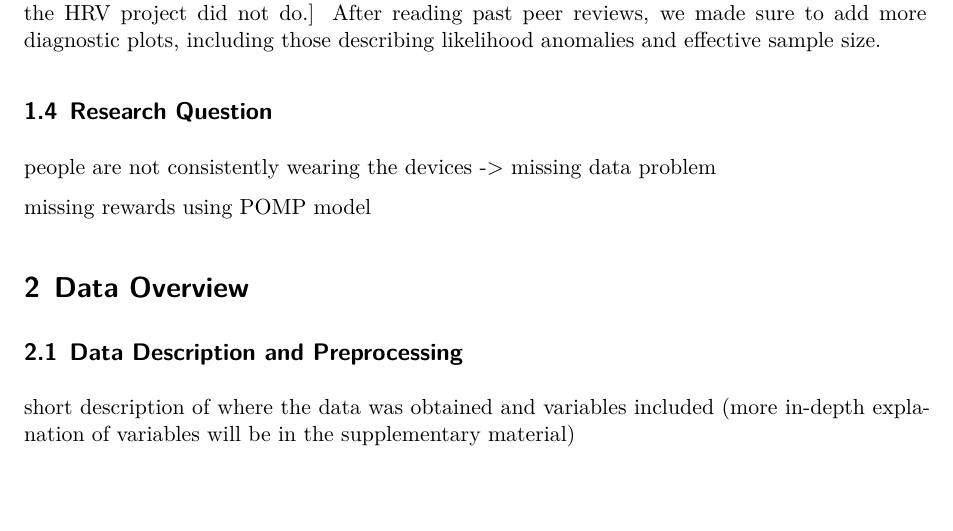
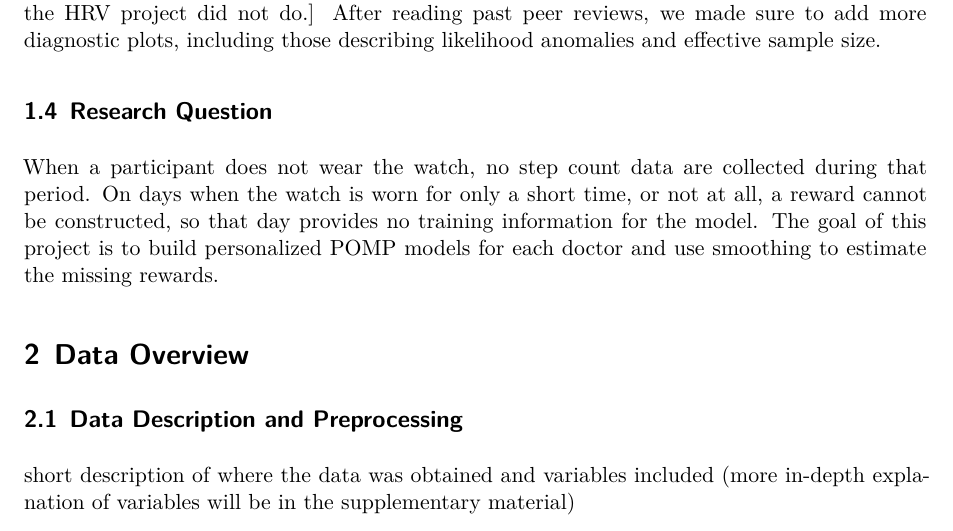
Before and after one commit to rgu6/STATS-531-Final-Project, a Quarto document (finalreport.qmd): part of page 2 of 6, cut so that both start at the same text, the shorter picture padded with empty space. Rendered offline with R 4.5, knitr and Pandoc in place of Quarto, then LaTeX, with nearby package versions.

Commit message:
Update research question section

```diff
--- a/finalreport.qmd
+++ b/finalreport.qmd
@@ -66,9 +66,7 @@ Both projects face the same issue of missing data. The HRV project pooled all pa
 
 ## Research Question
 
-people are not consistently wearing the devices -> missing data problem
-
-missing rewards using POMP model
+When a participant does not wear the watch, no step count data are collected during that period. On days when the watch is worn for only a short time, or not at all, a reward cannot be constructed, so that day provides no training information for the model. The goal of this project is to build personalized POMP models for each doctor and use smoothing to estimate the missing rewards.
 
 # Data Overview
 
```
